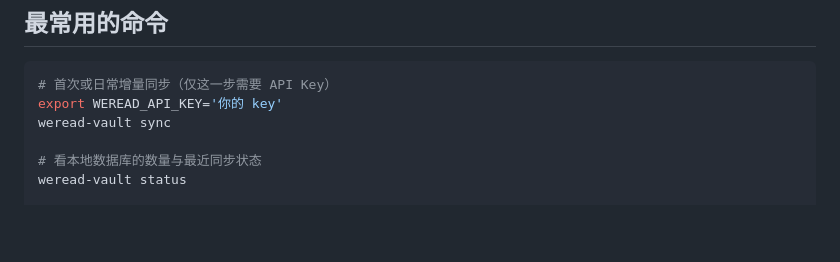
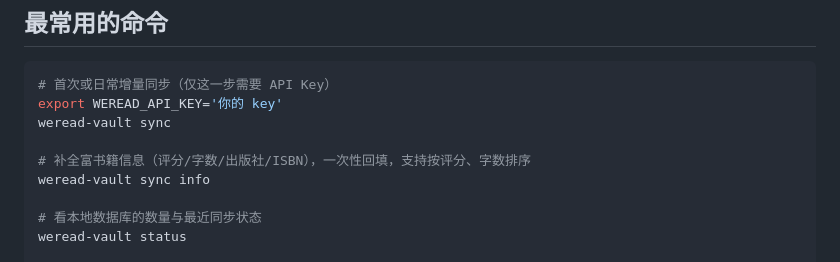
Before and after one commit to dull-bird/weread-vault, a Markdown page: README.md, the part around the change. GitHub-like rendering; blank space fills up the shorter version.

```diff
--- a/README.md
+++ b/README.md
@@ -77,6 +77,9 @@ git submodule update --init --recursive
 # 首次或日常增量同步（仅这一步需要 API Key）
 export WEREAD_API_KEY='你的 key'
 weread-vault sync
+
+# 补全富书籍信息（评分/字数/出版社/ISBN），一次性回填，支持按评分、字数排序
+weread-vault sync info
 
 # 看本地数据库的数量与最近同步状态
 weread-vault status
```
Also changed, not shown: skills/weread-vault-cli/SKILL.md (+7 -0 lines), docs/assets/list-rating.png (added), 5 other files.
